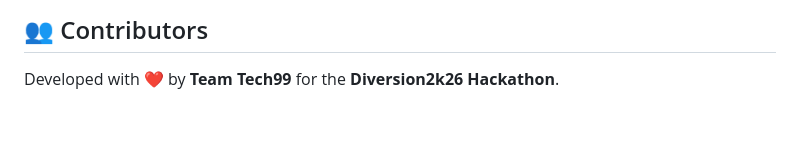
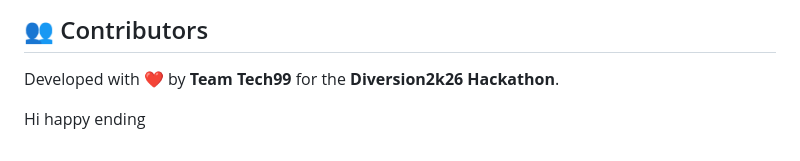
Before and after one commit to tech-lab-BI/Human-Health-Disease-Prediction, a Markdown page: README.md, the part around the change. Drawn GitHub-style; blank space fills up the shorter version.

Commit message:
complete
Add a greeting message to the README

```diff
--- a/README.md
+++ b/README.md
@@ -115,3 +115,5 @@ The underlying Machine Learning model is trained on a dataset covering **41 dist
 
 ## 👥 Contributors
 Developed with ❤️ by **Team Tech99** for the **Diversion2k26 Hackathon**.
+
+Hi happy ending
```
